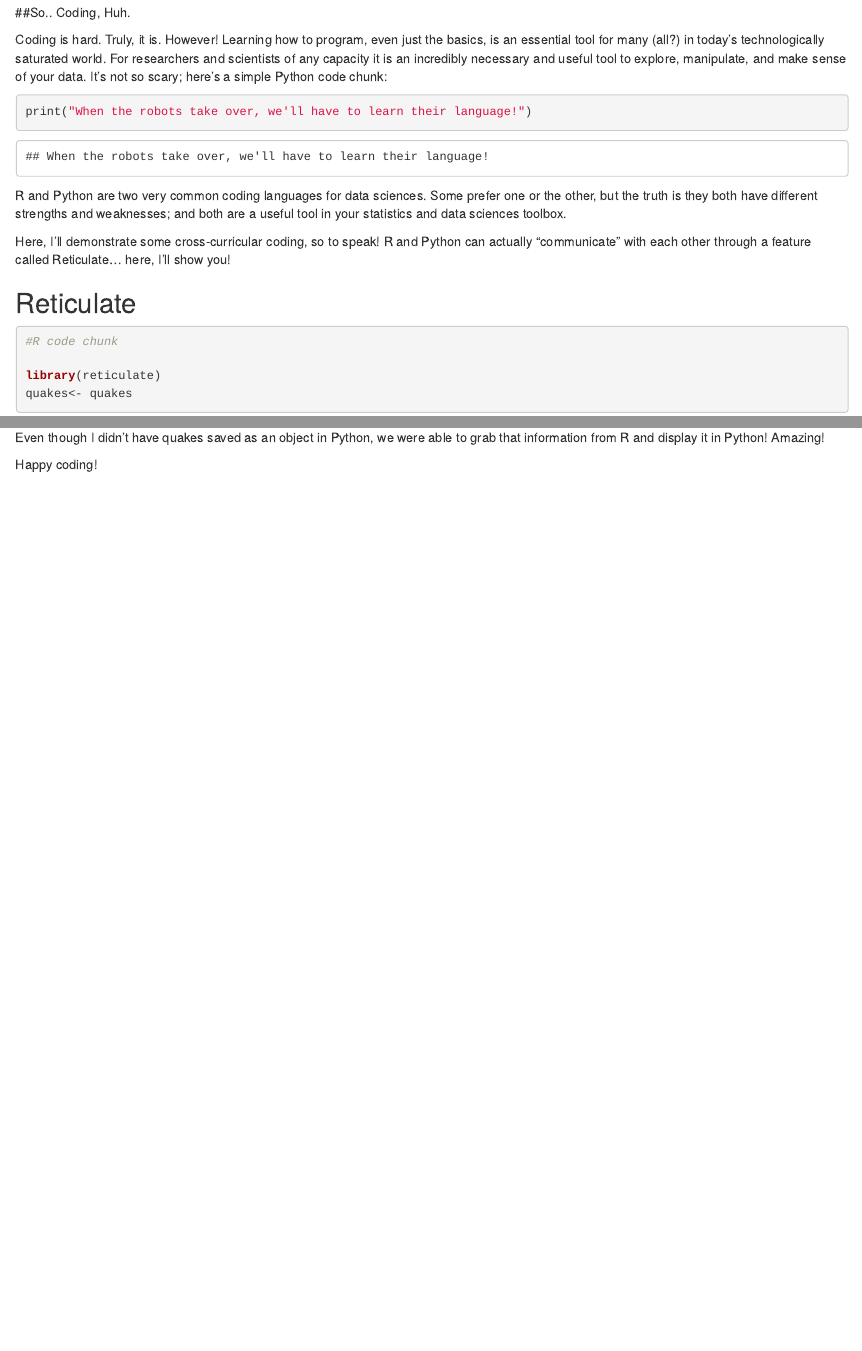
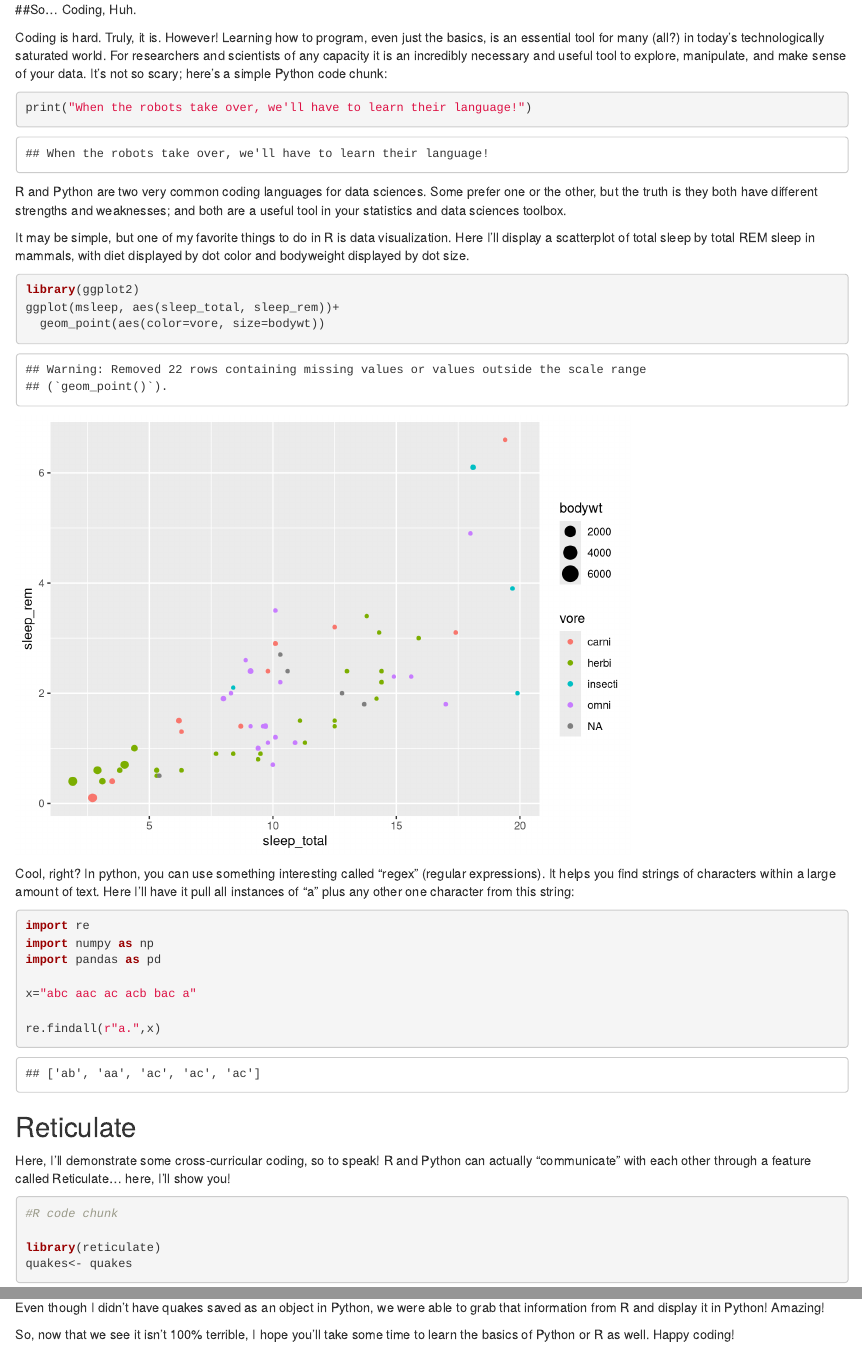
Before and after one commit to eelenaadams/eelenaadams.github.io, an R Markdown document (post/2020-12-10-python-stuff.Rmd): the page in a window 1100 px wide, from 130 px down before the commit and from 170 px down after it, so that both start at the same text, and a second part further down, joined at a grey line. Rendered offline with R 4.5, knitr and Pandoc, with nearby package versions.

Commit message:
fifth  website commit

````diff
--- a/post/2020-12-10-python-stuff.Rmd
+++ b/post/2020-12-10-python-stuff.Rmd
@@ -1,5 +1,5 @@
 ---
-title: Python Stuff!
+title: Coding in Python and R
 author: 'Elena '
 date: '2020-12-10'
 slug: python-stuff
@@ -8,4 +8,3 @@ tags: []
 description: ''
 ---
 
-##So.. Coding, Huh.
@@ -12,3 +13,4 @@ description: ''
+##So... Coding, Huh.
 
 Coding is hard. Truly, it is. However! Learning how to program, even just the basics, is an essential tool for many (all?) in today's technologically saturated world. For researchers and scientists of any capacity it is an incredibly necessary and useful tool to explore, manipulate, and make sense of your data. It's not so scary; here's a simple Python code chunk:
 
@@ -18,13 +20,30 @@ print("When the robots take over, we'll have to learn their language!")
 
 R and Python are two very common coding languages for data sciences. Some prefer one or the other, but the truth is they both have different strengths and weaknesses; and both are a useful tool in your statistics and data sciences toolbox.
 
+It may be simple, but one of my favorite things to do in R is data visualization. Here I'll display a scatterplot of total sleep by total REM sleep in mammals, with diet displayed by dot color and bodyweight displayed by dot size.
 
-Here, I'll demonstrate some cross-curricular coding, so to speak! R and Python can actually "communicate" with each other through a feature called Reticulate... here, I'll show you!
+```{R}
+library(ggplot2)
+ggplot(msleep, aes(sleep_total, sleep_rem))+
+  geom_point(aes(color=vore, size=bodywt))
+```
+
+Cool, right? In python, you can use something interesting called "regex" (regular expressions). It helps you find strings of characters within a large amount of text. Here I'll have it pull all instances of "a" plus any other one character from this string:
+
+```{python}
+import re
+import numpy as np
+import pandas as pd
+
+x="abc aac ac acb bac a"
+
+re.findall(r"a.",x)
+```
 
 
 ## Reticulate
 
-
+Here, I'll demonstrate some cross-curricular coding, so to speak! R and Python can actually "communicate" with each other through a feature called Reticulate... here, I'll show you!
 ```{r}
 #R code chunk
 
@@ -43,4 +62,4 @@ r.quakes.describe()
 
 Even though I didn't have quakes saved as an object in Python, we were able to grab that information from R and display it in Python! Amazing!
 
-Happy coding!
+So, now that we see it isn't 100% terrible, I hope you'll take some time to learn the basics of Python or R as well. Happy coding!
````
Also changed, not shown: post/2020-12-10-python-stuff_files/figure-html/unnamed-chunk-2-1.png (added), post/index.html, post/2020-12-10-python-stuff.Rmd (2 more changed lines), 5 other files.
